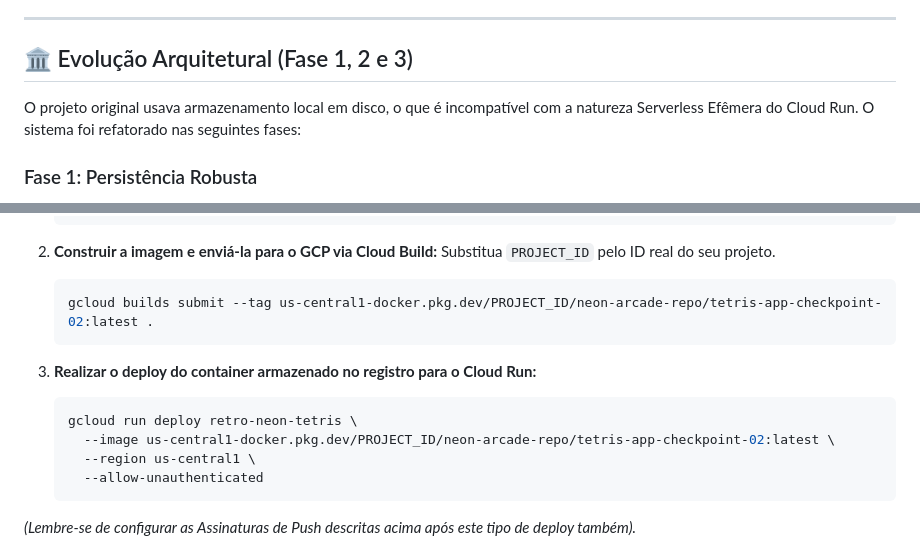
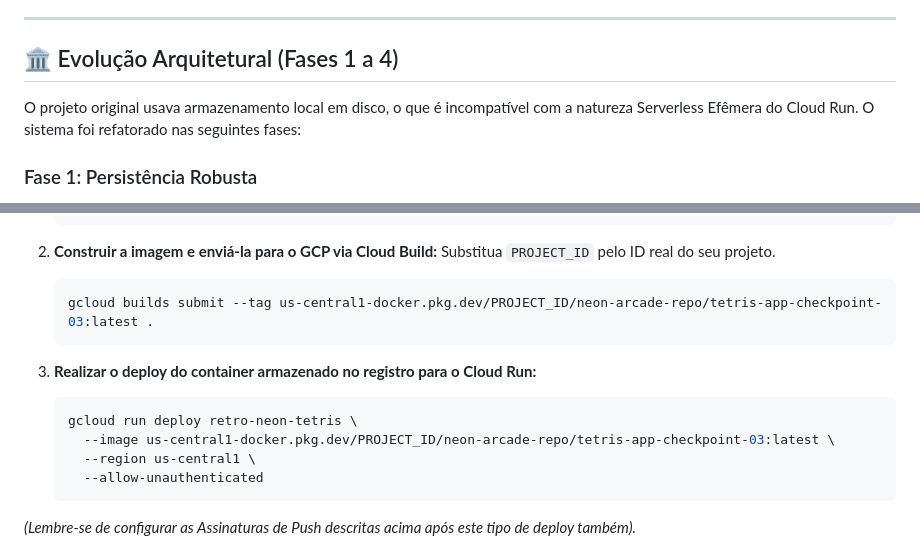
Before and after one commit to Tiago-TSG/tetris-app, a Markdown page: README.md, 2 parts joined by grey strips. Rendered like a GitHub page.

````diff
--- a/README.md
+++ b/README.md
@@ -25,7 +25,7 @@ Este aplicativo foi planejado e otimizado especificamente para rodar localmente
 
 ---
 
-## 🏛️ Evolução Arquitetural (Fase 1, 2 e 3)
+## 🏛️ Evolução Arquitetural (Fases 1 a 4)
 
 O projeto original usava armazenamento local em disco, o que é incompatível com a natureza Serverless Efêmera do Cloud Run. O sistema foi refatorado nas seguintes fases:
 
@@ -248,13 +258,13 @@ Se você preferir construir a imagem manualmente e enviá-la para um repositóri
 2.  **Construir a imagem e enviá-la para o GCP via Cloud Build:**
     Substitua `PROJECT_ID` pelo ID real do seu projeto.
     ```bash
-    gcloud builds submit --tag us-central1-docker.pkg.dev/PROJECT_ID/neon-arcade-repo/tetris-app-checkpoint-02:latest .
+    gcloud builds submit --tag us-central1-docker.pkg.dev/PROJECT_ID/neon-arcade-repo/tetris-app-checkpoint-03:latest .
     ```
 
 3.  **Realizar o deploy do container armazenado no registro para o Cloud Run:**
     ```bash
     gcloud run deploy retro-neon-tetris \
-      --image us-central1-docker.pkg.dev/PROJECT_ID/neon-arcade-repo/tetris-app-checkpoint-02:latest \
+      --image us-central1-docker.pkg.dev/PROJECT_ID/neon-arcade-repo/tetris-app-checkpoint-03:latest \
       --region us-central1 \
       --allow-unauthenticated
     ```
````
Also changed, not shown: other parts of README.md (+34 -24 lines).
